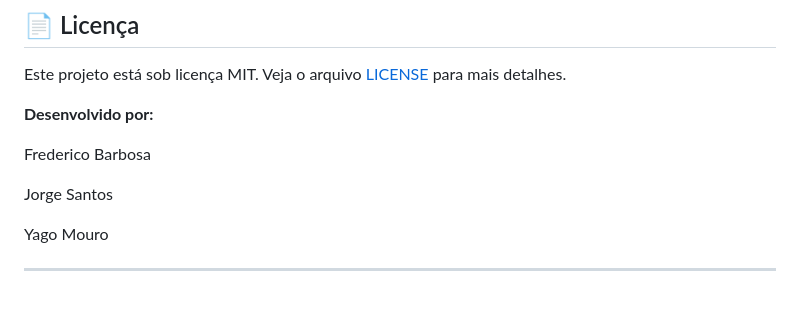
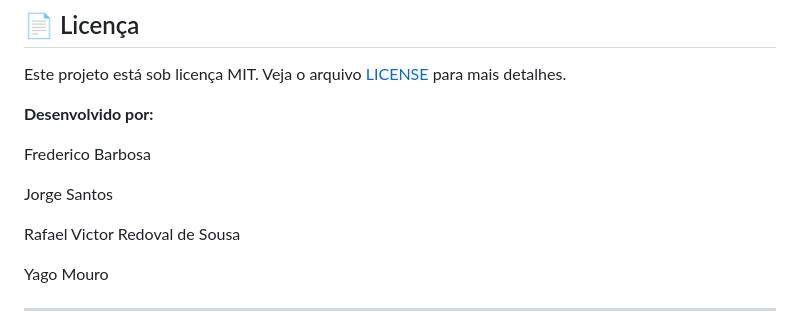
Before and after one commit to Fredericobarbosa/nacao_nutrida_flutter, a Markdown page: README.md, the part around the change. Drawn GitHub-style; blank space fills up the shorter version.

Commit message:
docs: README

```diff
--- a/README.md
+++ b/README.md
@@ -439,6 +439,8 @@ Frederico Barbosa
 
 Jorge Santos
 
+Rafael Victor Redoval de Sousa
+
 Yago Mouro
 
 ---
```
